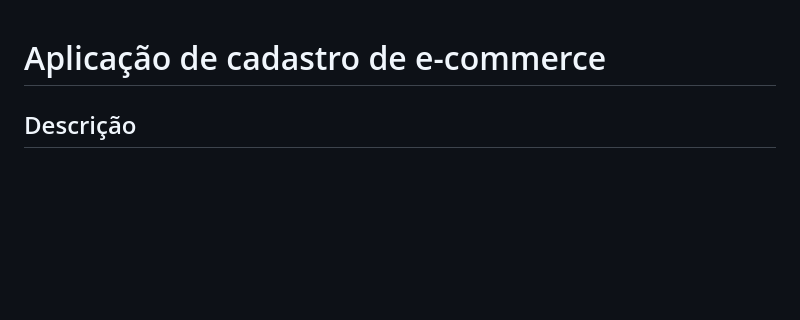
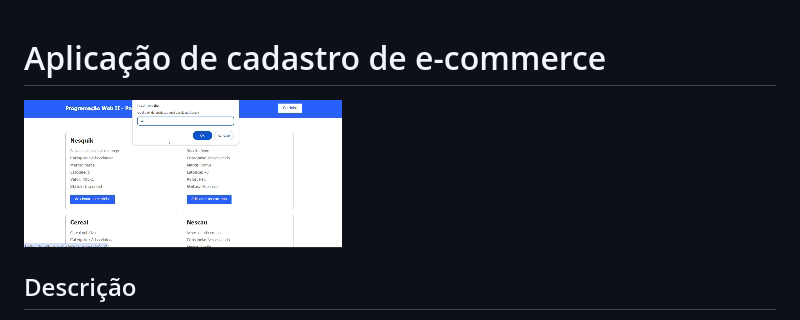
Before and after one commit to Witoriabeatriz/cadEcommerce, a Markdown page: README.md, the part around the change. Drawn GitHub-style; pictures changed too: img/cadEcomerce.gif (added); blank space fills up the shorter version.

Commit message:
insere video

```diff
--- a/README.md
+++ b/README.md
@@ -1,5 +1,5 @@
 # Aplicação de cadastro de e-commerce
-
+![Demonstração do Projeto](img/cadEcomerce.gif)
 ## Descrição
 Este projeto é uma aplicação web simples que permite o gerenciamento de um carrinho de compras, cadastro de categorias, marcas e produtos. Foi desenvolvido utilizando HTML, CSS, JavaScript e PHP com MySQL para a manipulação de dados.
 
```
